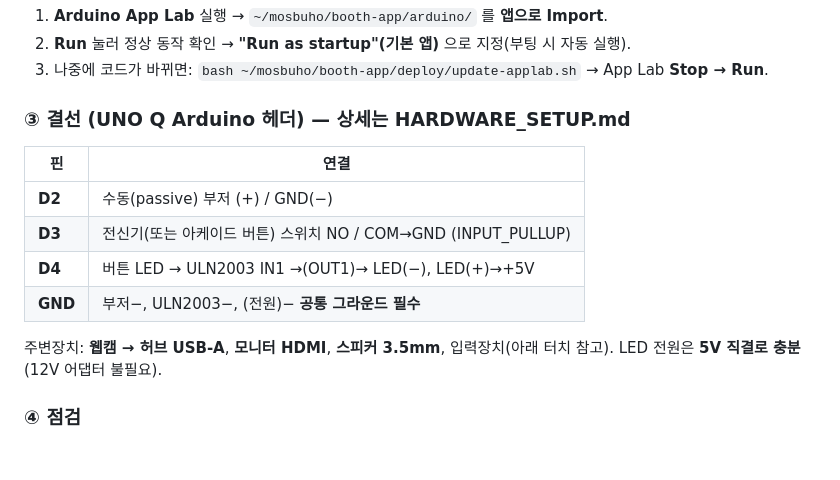
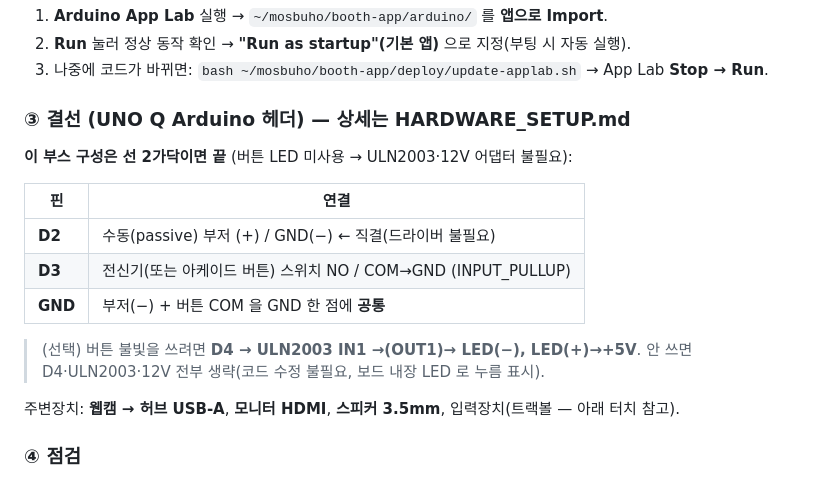
Before and after one commit to i20091119-ai/mosbuho, a Markdown page: booth-app/BUILD.md, the part around the change. GitHub-like rendering; blank space fills up the shorter version.

Commit message:
docs: simplify BUILD wiring — passive buzzer direct, button LED optional
The booth build skips the arcade-button LED, so the ULN2003 and 12V adapter
aren't needed: the passive buzzer is driven directly on D2. Wiring is now
just D2 (buzzer) + D3 (button) sharing a common ground; the button-LED path
(D4→ULN2003→5V) is documented as optional with no code change required.

Co-Authored-By: Claude Opus 4.8 <noreply@anthropic.com>
Claude-Session: https://claude.ai/code/session_01WfQyLSmN6xYhivEYNteh5b

```diff
--- a/booth-app/BUILD.md
+++ b/booth-app/BUILD.md
@@ -25,15 +25,17 @@ bash ~/mosbuho/booth-app/deploy/setup-unoq.sh
 3. 나중에 코드가 바뀌면: `bash ~/mosbuho/booth-app/deploy/update-applab.sh` → App Lab **Stop → Run**.
 
 ### ③ 결선 (UNO Q Arduino 헤더) — 상세는 HARDWARE_SETUP.md
+**이 부스 구성은 선 2가닥이면 끝** (버튼 LED 미사용 → ULN2003·12V 어댑터 불필요):
+
 | 핀 | 연결 |
 |---|---|
-| **D2** | 수동(passive) 부저 (+) / GND(−) |
+| **D2** | 수동(passive) 부저 (+) / GND(−)  ← 직결(드라이버 불필요) |
 | **D3** | 전신기(또는 아케이드 버튼) 스위치 NO / COM→GND (INPUT_PULLUP) |
-| **D4** | 버튼 LED → ULN2003 IN1 →(OUT1)→ LED(−), LED(+)→+5V |
-| **GND** | 부저−, ULN2003−, (전원)− **공통 그라운드 필수** |
+| **GND** | 부저(−) + 버튼 COM 을 GND 한 점에 **공통** |
 
-주변장치: **웹캠 → 허브 USB-A**, **모니터 HDMI**, **스피커 3.5mm**, 입력장치(아래 터치 참고).
-LED 전원은 **5V 직결로 충분**(12V 어댑터 불필요).
+> (선택) 버튼 불빛을 쓰려면 **D4 → ULN2003 IN1 →(OUT1)→ LED(−), LED(+)→+5V**. 안 쓰면 D4·ULN2003·12V 전부 생략(코드 수정 불필요, 보드 내장 LED 로 누름 표시).
+
+주변장치: **웹캠 → 허브 USB-A**, **모니터 HDMI**, **스피커 3.5mm**, 입력장치(트랙볼 — 아래 터치 참고).
 
 ### ④ 점검
 - [ ] 전원만 켜면 **키오스크(전체화면)** 로 자동 실행 (가만 둬도 화면 안 꺼짐)
```
